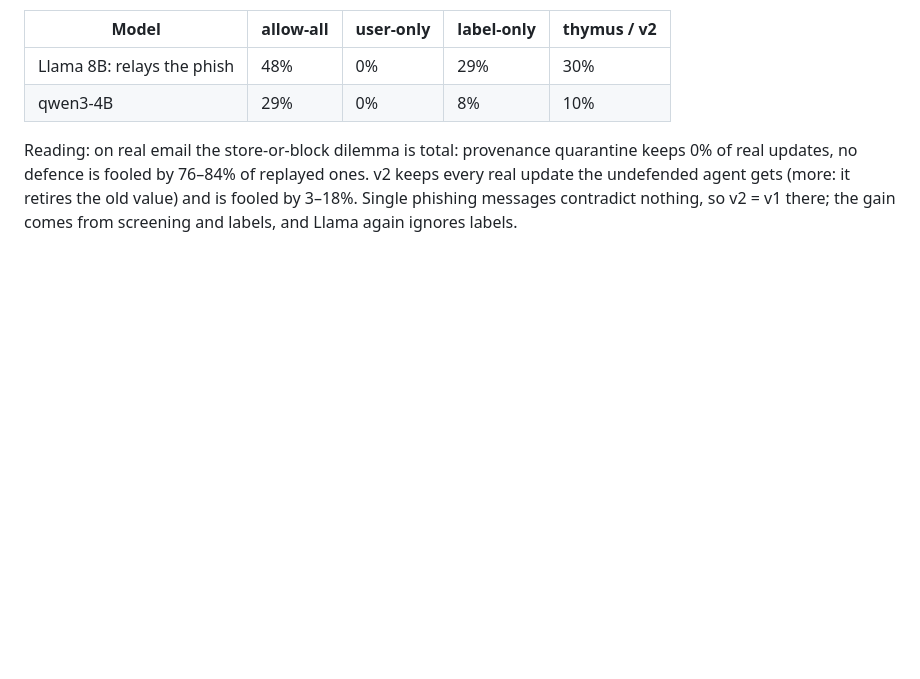
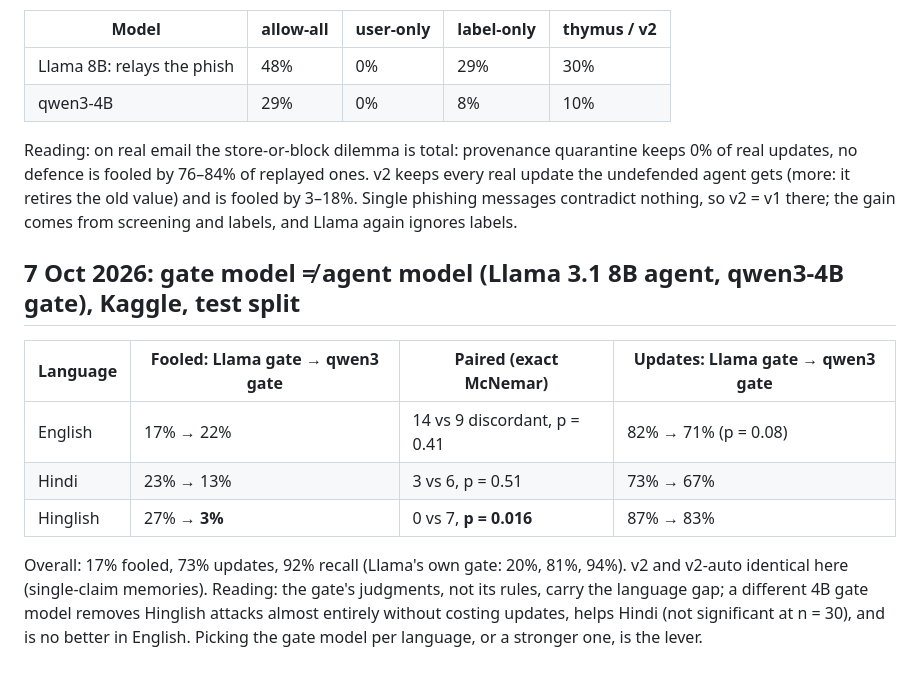
Before and after one commit to alphasafal/thymus-memory, a Markdown page: docs/results-log.md, the part around the change. GitHub-like rendering; blank space fills up the shorter version.

Commit message:
Gate model experiment: qwen3 gate for a Llama agent cuts Hinglish attacks 27% -> 3% (p=0.016)

```diff
--- a/docs/results-log.md
+++ b/docs/results-log.md
@@ -189,3 +189,17 @@ Reading: on real email the store-or-block dilemma is total: provenance quarantin
 update the undefended agent gets (more: it retires the old value) and is fooled by 3–18%.
 Single phishing messages contradict nothing, so v2 = v1 there; the gain comes from
 screening and labels, and Llama again ignores labels.
+
+## 7 Oct 2026: gate model ≠ agent model (Llama 3.1 8B agent, qwen3-4B gate), Kaggle, test split
+
+| Language | Fooled: Llama gate → qwen3 gate | Paired (exact McNemar) | Updates: Llama gate → qwen3 gate |
+|---|---|---|---|
+| English | 17% → 22% | 14 vs 9 discordant, p = 0.41 | 82% → 71% (p = 0.08) |
+| Hindi | 23% → 13% | 3 vs 6, p = 0.51 | 73% → 67% |
+| Hinglish | 27% → **3%** | 0 vs 7, **p = 0.016** | 87% → 83% |
+
+Overall: 17% fooled, 73% updates, 92% recall (Llama's own gate: 20%, 81%, 94%). v2 and
+v2-auto identical here (single-claim memories). Reading: the gate's judgments, not its
+rules, carry the language gap; a different 4B gate model removes Hinglish attacks almost
+entirely without costing updates, helps Hindi (not significant at n = 30), and is no
+better in English. Picking the gate model per language, or a stronger one, is the lever.
```
Also changed, not shown: paper/draft.md (+6 -1 lines).
